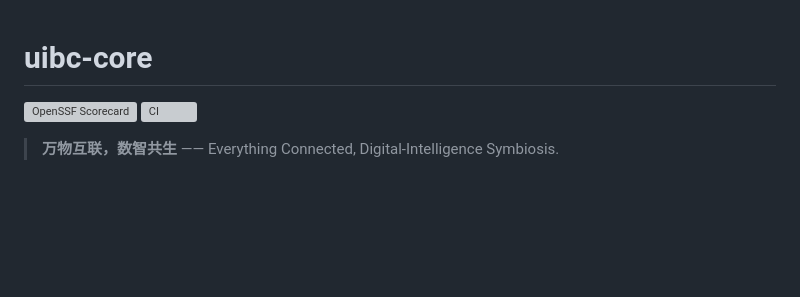
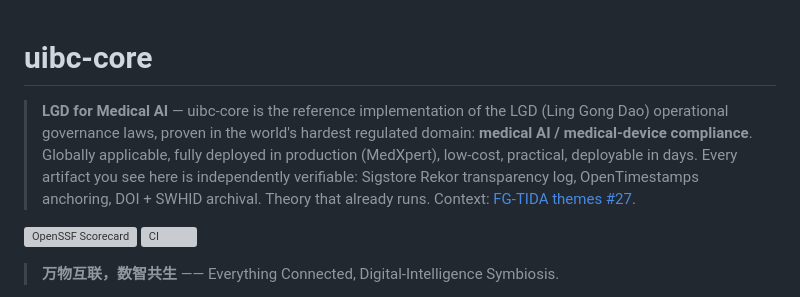
Before and after one commit to zhaoxinghua09-cell/uibc-core, a Markdown page: README.md, the part around the change. Rendered like a GitHub page; blank space fills up the shorter version; grey boxes are pictures that could not be loaded.

Commit message:
docs: add 'LGD for Medical AI' positioning banner (FG-TIDA themes #27)

```diff
--- a/README.md
+++ b/README.md
@@ -1,4 +1,10 @@
 # uibc-core
+> **LGD for Medical AI** — uibc-core is the reference implementation of the LGD (Ling Gong Dao) operational
+> governance laws, proven in the world's hardest regulated domain: **medical AI / medical-device compliance**.
+> Globally applicable, fully deployed in production (MedXpert), low-cost, practical, deployable in days.
+> Every artifact you see here is independently verifiable: Sigstore Rekor transparency log, OpenTimestamps
+> anchoring, DOI + SWHID archival. Theory that already runs. Context: [FG-TIDA themes #27](https://github.com/FG-TIDA/themes/issues/27).
+
 
 [![OpenSSF Scorecard](https://api.scorecard.dev/projects/github.com/zhaoxinghua09-cell/uibc-core/badge)](https://api.scorecard.dev/projects/github.com/zhaoxinghua09-cell/uibc-core)
 [![CI](https://github.com/zhaoxinghua09-cell/uibc-core/actions/workflows/ci.yml/badge.svg)](https://github.com/zhaoxinghua09-cell/uibc-core/actions/workflows/ci.yml)
```
